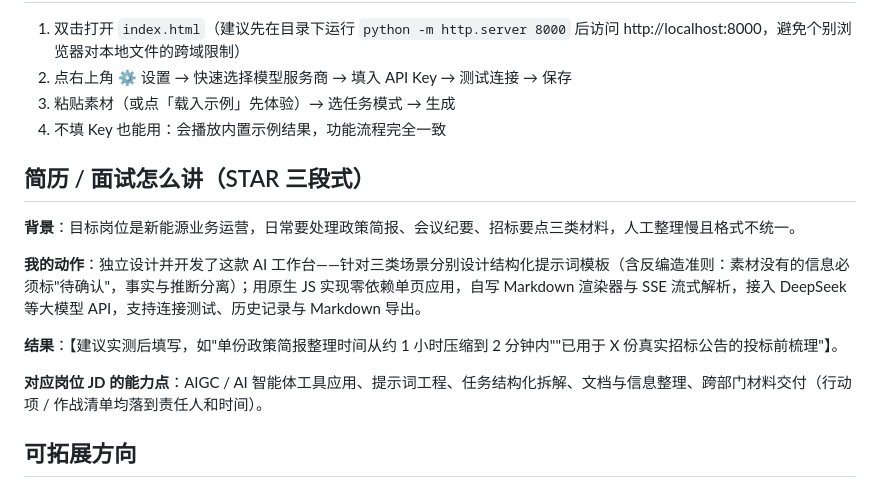
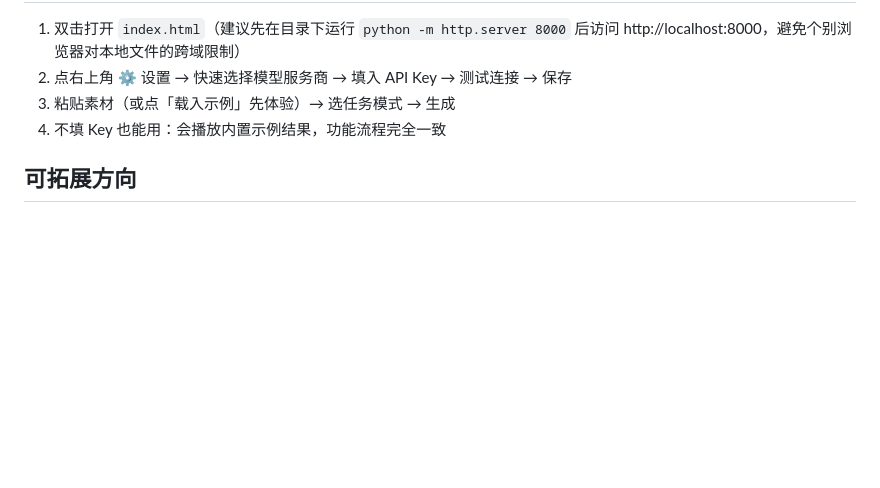
Before and after one commit to zhui-wen/ai-insight-copilot, a Markdown page: README.md, the part around the change. Rendered like a GitHub page; blank space fills up the shorter version.

Commit message:
docs: 精简 README

```diff
--- a/README.md
+++ b/README.md
@@ -39,16 +39,6 @@
 3. 粘贴素材（或点「载入示例」先体验）→ 选任务模式 → 生成
 4. 不填 Key 也能用：会播放内置示例结果，功能流程完全一致
 
-## 简历 / 面试怎么讲（STAR 三段式）
-
-**背景**：目标岗位是新能源业务运营，日常要处理政策简报、会议纪要、招标要点三类材料，人工整理慢且格式不统一。
-
-**我的动作**：独立设计并开发了这款 AI 工作台——针对三类场景分别设计结构化提示词模板（含反编造准则：素材没有的信息必须标"待确认"，事实与推断分离）；用原生 JS 实现零依赖单页应用，自写 Markdown 渲染器与 SSE 流式解析，接入 DeepSeek 等大模型 API，支持连接测试、历史记录与 Markdown 导出。
-
-**结果**：【建议实测后填写，如"单份政策简报整理时间从约 1 小时压缩到 2 分钟内""已用于 X 份真实招标公告的投标前梳理"】。
-
-**对应岗位 JD 的能力点**：AIGC / AI 智能体工具应用、提示词工程、任务结构化拆解、文档与信息整理、跨部门材料交付（行动项 / 作战清单均落到责任人和时间）。
-
 ## 可拓展方向
 
 - 接入网页抓取（后端代理）实现"贴链接自动取正文"
```
